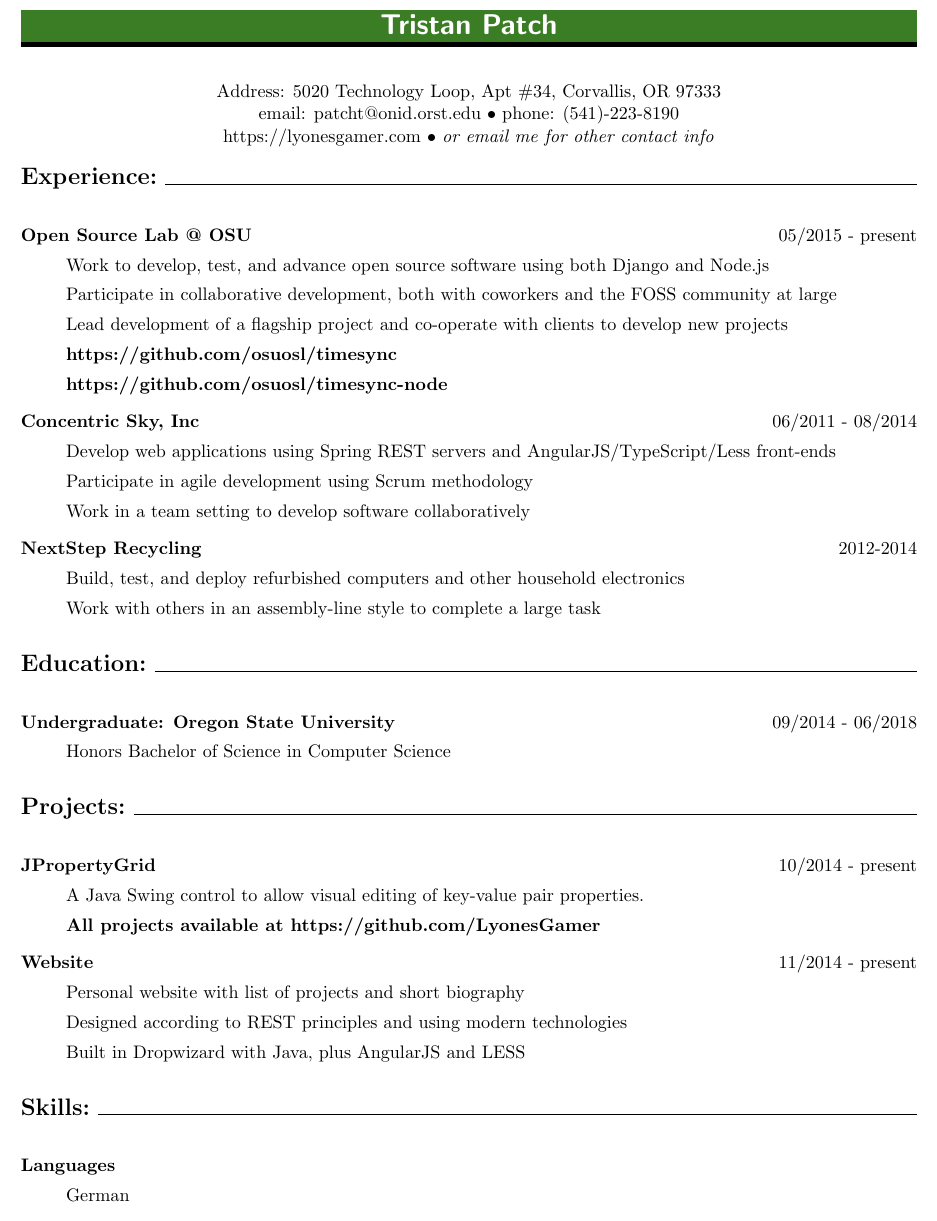
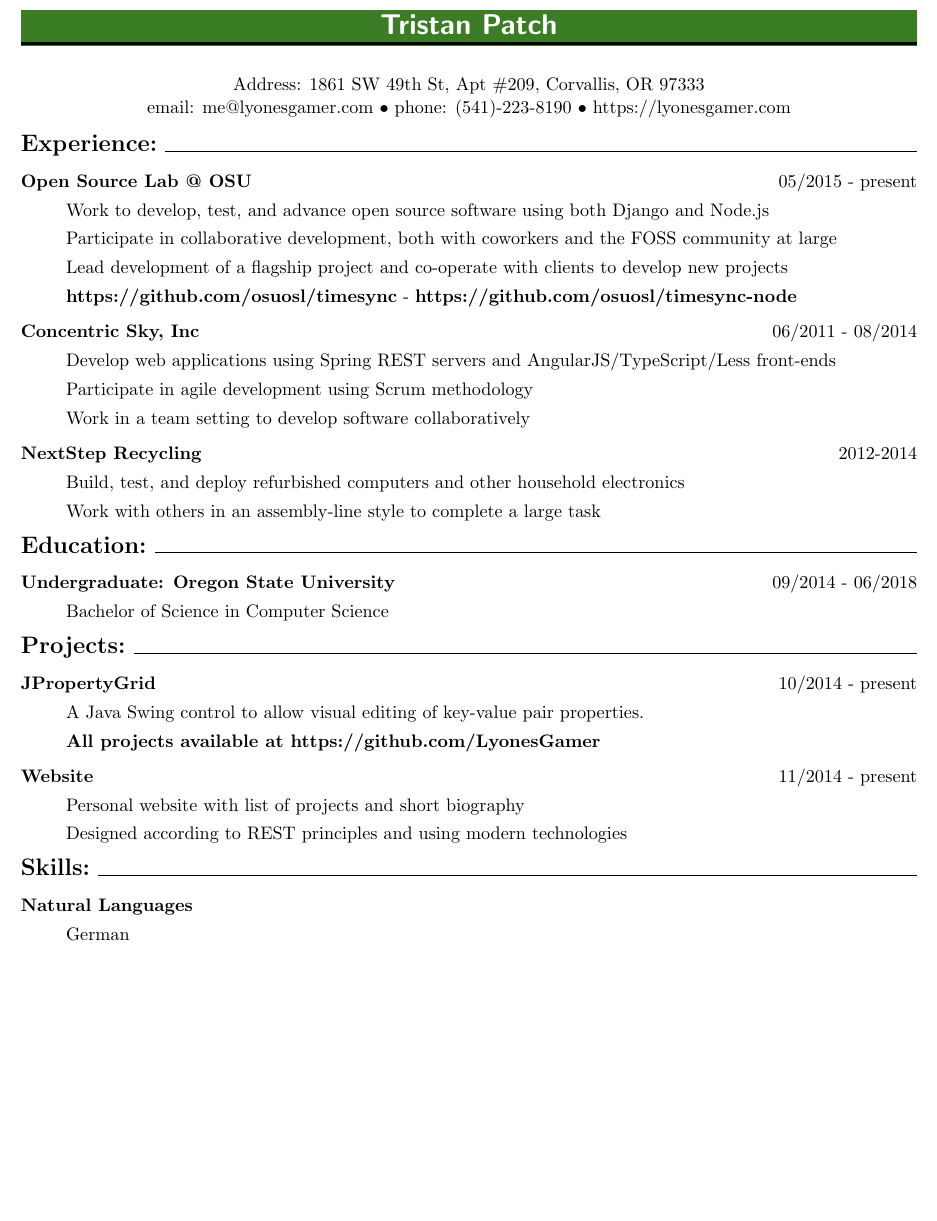
Before and after one commit to MorganEPatch/Resume, a LaTeX CV (resume.tex): part of page 1 of 2 before the commit and part of the page after it, cut so that both start at the same text, the shorter picture padded with empty space. Compiled offline with pdfLaTeX.

Commit message:
Update personal information and squish down to one page.

```diff
--- a/resume.tex
+++ b/resume.tex
@@ -19,7 +19,7 @@
 \evensidemargin=0.0in
 \headheight=0pt
 \headsep=0pt
-\textheight=10.5in
+\textheight=10in
 \pagenumbering{gobble}
 \setlength{\parindent}{0pt}
 \singlespacing
@@ -27,18 +27,17 @@
 \titleformat{\section}
 	{\normalfont\large\sffamily\color{white}}%
 	{}{0em}%
-	{{\color{black}\titlerule[3pt]}\vskip-.38\baselineskip\colorbox{OliveGreen!100}{\parbox[t]{\dimexpr\textwidth-2\fboxsep\relax}{\raggedright\strut#1\strut}}}[\vskip-.2\baselineskip{\color{black}\titlerule[3pt]}]
+	{{\color{black}\titlerule[2pt]}\vskip-.2\baselineskip\colorbox{OliveGreen!100}{\parbox[t]{\dimexpr\textwidth-2\fboxsep\relax}{\raggedright\strut#1\strut}}}[\vskip-.2\baselineskip{\color{black}\titlerule[2pt]}]
 
 \begin{document}
 \section*{\centerline{\LARGE \textbf{Tristan Patch}}}
 \bigskip
-\centerline{Address: 5020 Technology Loop, Apt \#34, Corvallis, OR 97333}
-\centerline{email: patcht@onid.orst.edu $\bullet$ phone: (541)-223-8190}
-\centerline{https://lyonesgamer.com $\bullet$ \emph{or email me for other contact info}}
+\centerline{Address: 1861 SW 49th St, Apt \#209, Corvallis, OR 97333}
+\centerline{email: me@lyonesgamer.com $\bullet$ phone: (541)-223-8190 $\bullet$ https://lyonesgamer.com}
 \bigskip
 {\Large \textbf{Experience:}}
 \hrulefill
-\bigskip
+\smallskip
 \begin{description}
 \item[Open Source Lab @ OSU]
 \hfill 05/2015 - present
@@ -49,9 +48,7 @@
 
 Lead development of a flagship project and co-operate with clients to develop new projects
 
-\textbf{https://github.com/osuosl/timesync}
-
-\textbf{https://github.com/osuosl/timesync-node}
+\textbf{https://github.com/osuosl/timesync} - \textbf{https://github.com/osuosl/timesync-node}
 
 \item[Concentric Sky, Inc]
 \hfill 06/2011 - 08/2014
@@ -70,20 +66,20 @@
 
 Work with others in an assembly-line style to complete a large task
 \end{description}
-\bigskip
+\smallskip
 {\Large \textbf{Education:}}
 \hrulefill
-\bigskip
+\smallskip
 \begin{description}
 \item[Undergraduate: Oregon State University]
 \hfill 09/2014 - 06/2018
 
-Honors Bachelor of Science in Computer Science
+Bachelor of Science in Computer Science
 \end{description}
-\bigskip
+\smallskip
 {\Large \textbf{Projects:}}
 \hrulefill
-\bigskip
+\smallskip
 \begin{description}
 \item[JPropertyGrid]
 \hfill 10/2014 - present
@@ -92,24 +88,20 @@
 
 \textbf{All projects available at https://github.com/LyonesGamer}
 
-
 \item[Website]
 \hfill 11/2014 - present
 
 Personal website with list of projects and short biography
 
 Designed according to REST principles and using modern technologies
-
-Built in Dropwizard with Java, plus AngularJS and LESS
 \hfill
 \end{description}
-\bigskip
-%\clearpage
+\smallskip
 {\Large \textbf{Skills:}}
 \hrulefill
-\bigskip
+\smallskip
 \begin{description}
-\item[Languages]
+\item[Natural Languages]
 \hfill
 
 German
```
Also changed, not shown: resume.pdf, resume.tex (5 more changed lines).
